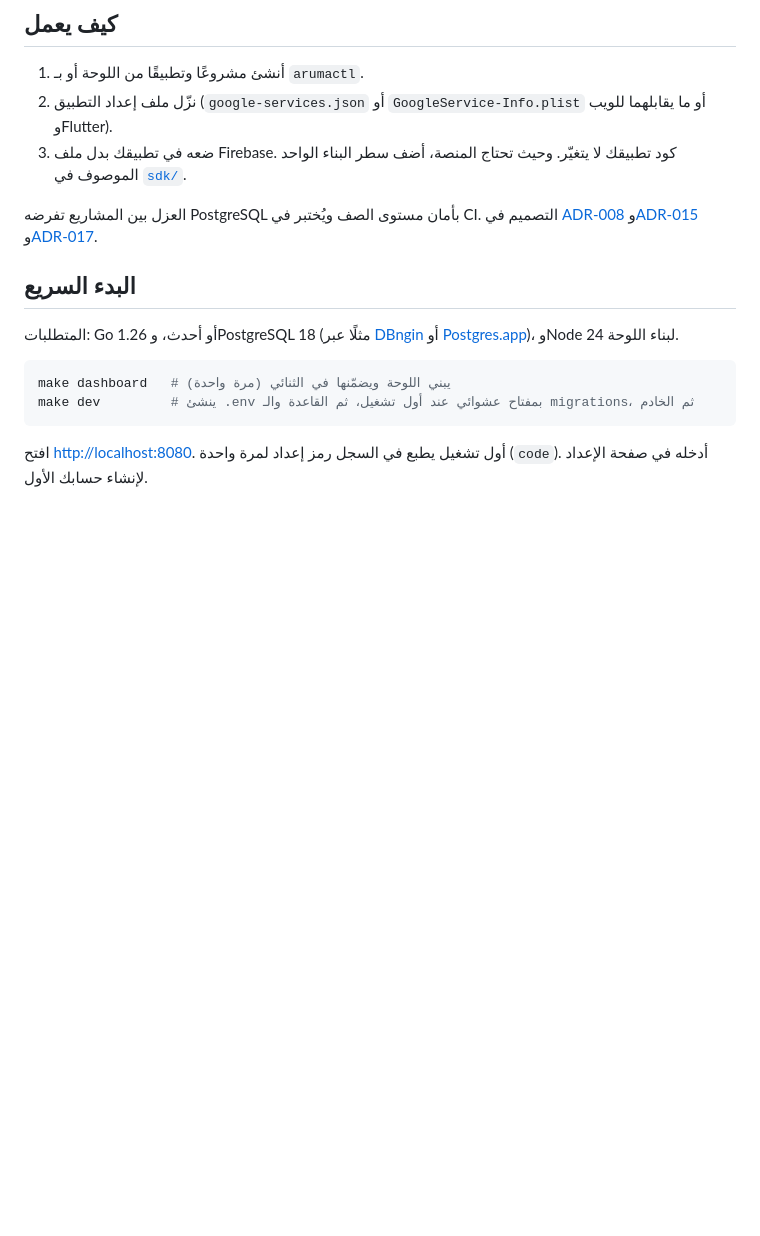
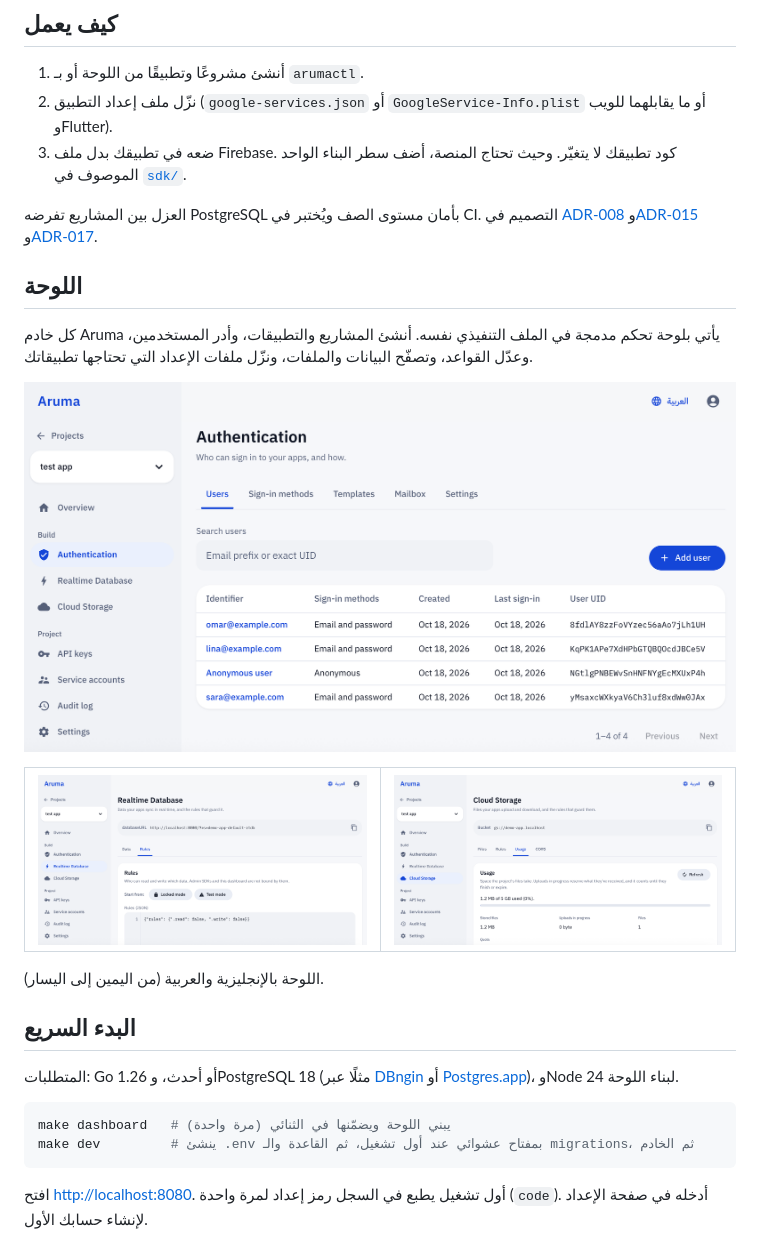
Before and after one commit to arumadev/aruma, a Markdown page: README.ar.md, the part around the change. Drawn GitHub-style; blank space fills up the shorter version.

Commit message:
Add the console section to the READMEs

```diff
--- a/README.ar.md
+++ b/README.ar.md
@@ -60,6 +60,27 @@ Aruma قبل الإصدار 1.0 وتحت تطوير نشط. الخدمات تص
 3. ضعه في تطبيقك بدل ملف Firebase. كود تطبيقك لا يتغيّر. وحيث تحتاج المنصة، أضف سطر البناء الواحد الموصوف في [`sdk/`](sdk).
 
 العزل بين المشاريع تفرضه PostgreSQL بأمان مستوى الصف ويُختبر في CI. التصميم في [ADR-008](docs/adr/ADR-008-single-entry.md) و[ADR-015](docs/adr/ADR-015-services-layout.md) و[ADR-017](docs/adr/ADR-017-postgres-rls.md).
+
+## اللوحة
+
+كل خادم Aruma يأتي بلوحة تحكم مدمجة في الملف التنفيذي نفسه. أنشئ المشاريع والتطبيقات، وأدر المستخدمين، وعدّل القواعد، وتصفّح البيانات والملفات، ونزّل ملفات الإعداد التي تحتاجها تطبيقاتك.
+
+</div>
+
+<p align="center">
+  <img src="docs/assets/console-auth.png" alt="لوحة Aruma: المصادقة وقائمة مستخدمي المشروع" width="100%">
+</p>
+
+<table>
+  <tr>
+    <td width="50%"><img src="docs/assets/console-rtdb.png" alt="لوحة Aruma: قواعد قاعدة البيانات اللحظية وعنوان databaseURL"></td>
+    <td width="50%"><img src="docs/assets/console-storage.png" alt="لوحة Aruma: استخدام Cloud Storage"></td>
+  </tr>
+</table>
+
+<div dir="rtl">
+
+اللوحة بالإنجليزية والعربية (من اليمين إلى اليسار).
 
 ## البدء السريع
 
```
Also changed, not shown: README.md (+17 -0 lines).
